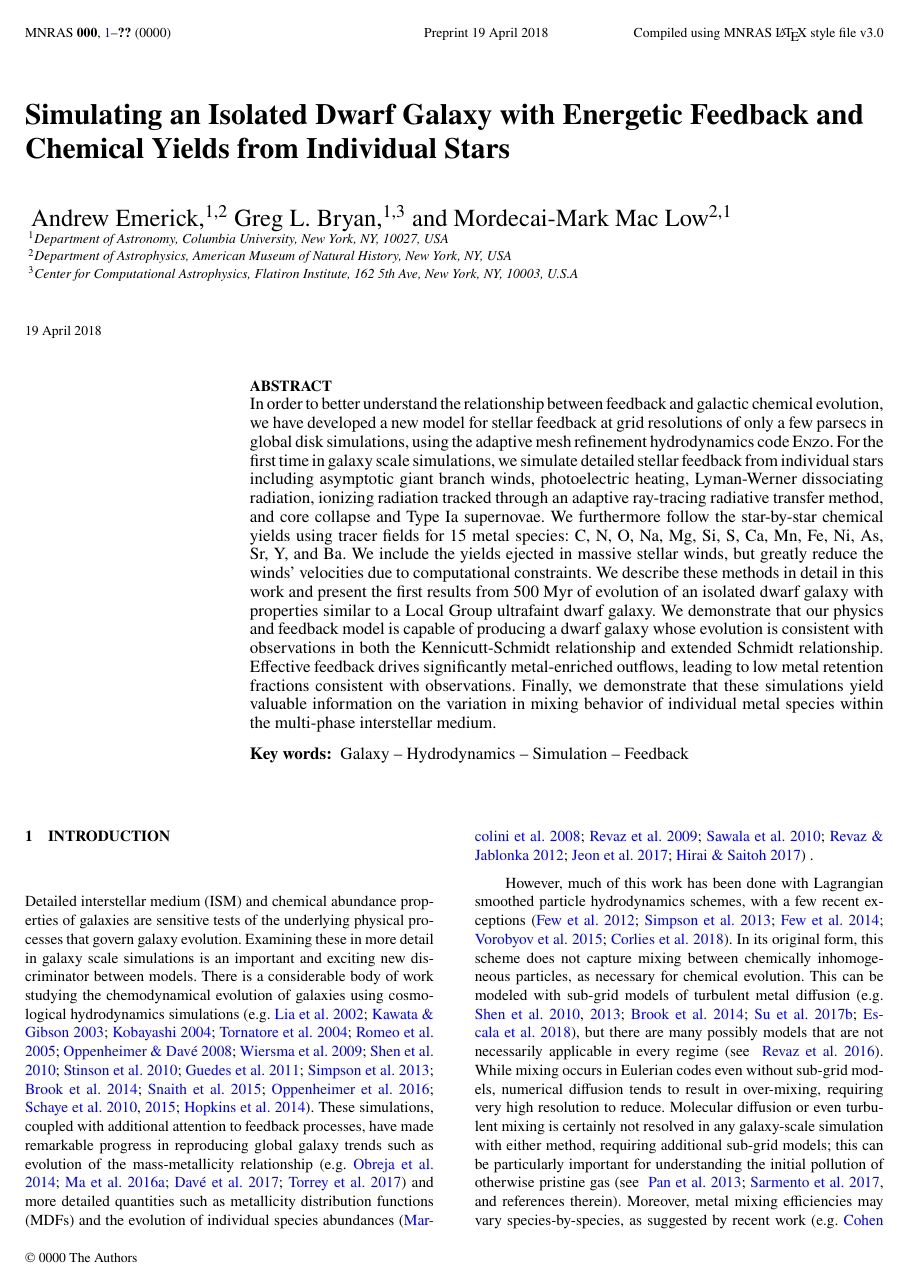
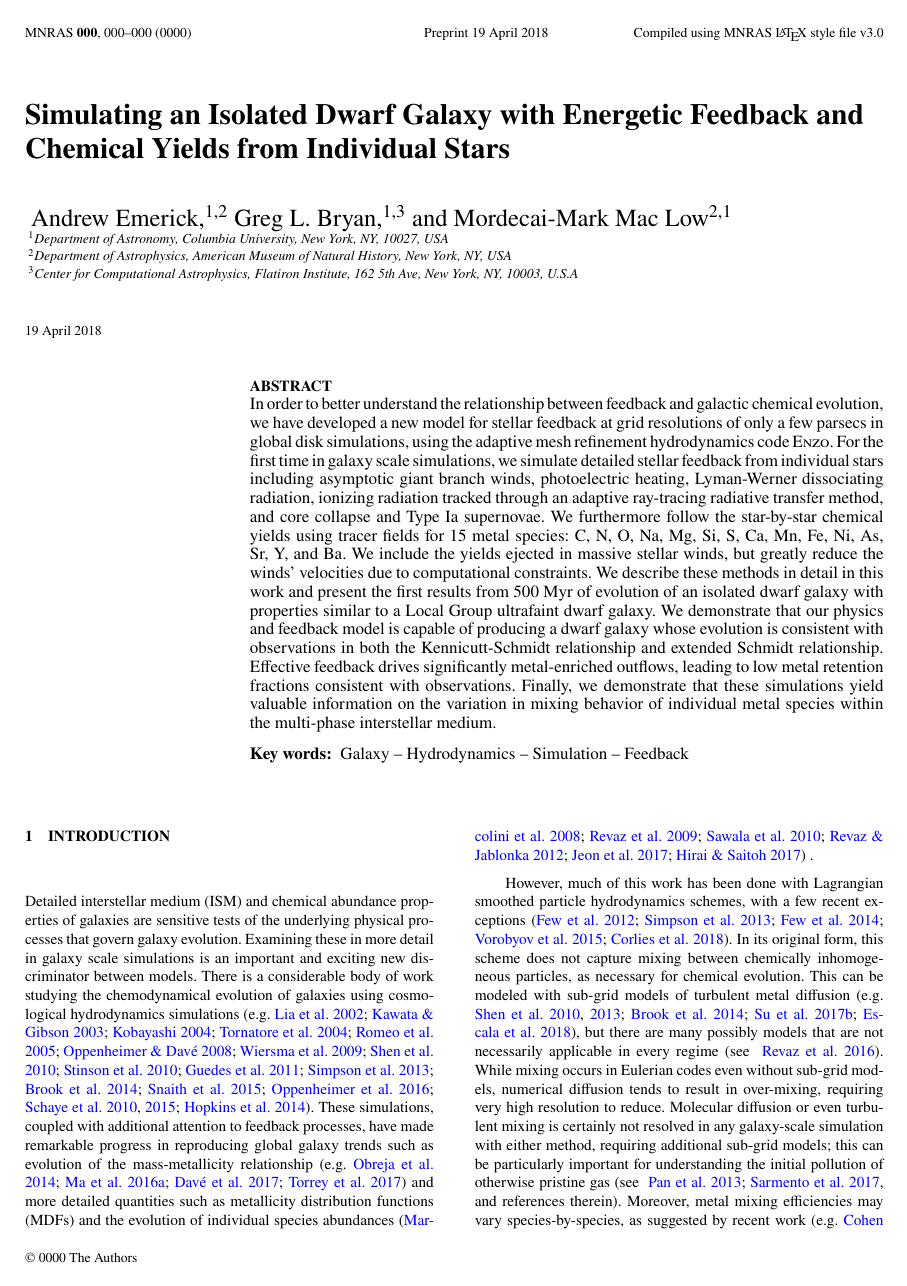
Before and after one commit to aemerick/Papers, a LaTeX paper (main.tex): page 1 of 24. Compiled offline with pdfLaTeX; a LaTeX package or settings file that is missing is left out.

Commit message:
Update on Overleaf.

```diff
--- a/main.tex
+++ b/main.tex
@@ -2,7 +2,7 @@
 %mm3 since Greg has already read this, I have removed commentary as I go.  substantive changes now marked with %mm3 13 Mar 18
 %\documentclass[twocolumn]{aastex61}
 %\pdfoutput=1 %for arXiv submission
-\documentclass[a4paper,fleqn,usenatbib,useAMS]{mnras}
+\documentclass[fleqn,usenatbib,useAMS]{mnras}
 \usepackage{graphicx}	% Including figure files
 \usepackage{amsmath}	% Advanced maths commands
 \usepackage{amssymb}	% Extra maths symbols
```
Also changed, not shown: main.tex (2 more changed lines).
